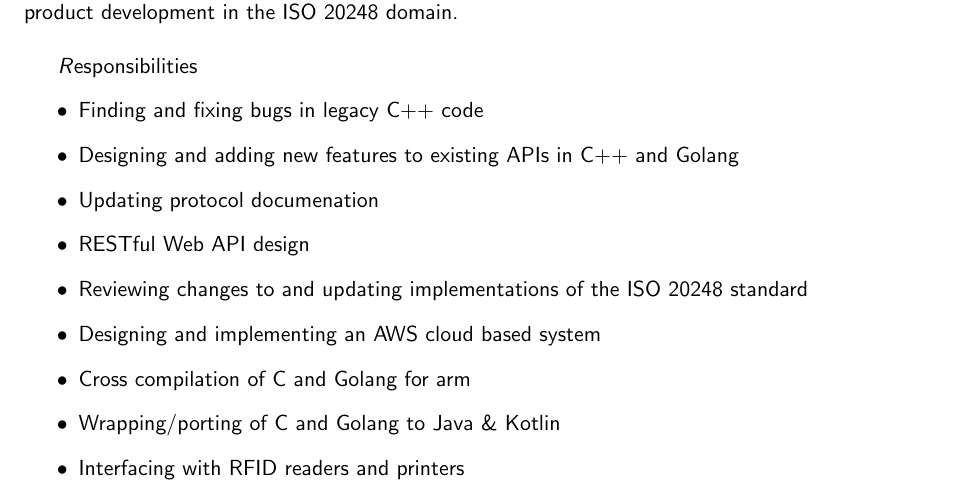
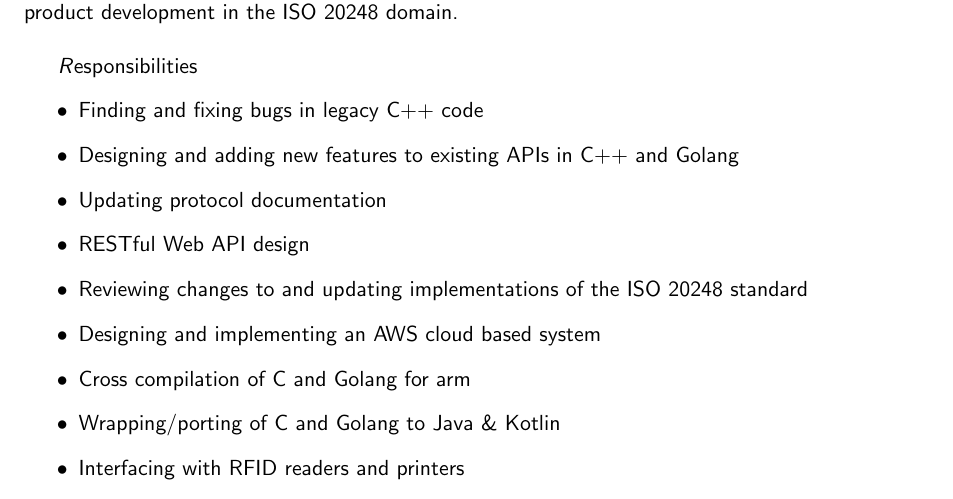
Before and after one commit to bfjnaude/cv, a LaTeX CV (tex/CV_Francois_Naude.tex): part of page 2 of 3, cut so that both start at the same text. Compiled offline with pdfLaTeX.

Commit message:
Update PDF after fixing typos

```diff
--- a/tex/CV_Francois_Naude.tex
+++ b/tex/CV_Francois_Naude.tex
@@ -61,7 +61,7 @@ Senior Developer at TrueVolve Technologies working on legacy system maintenance
 	\begin{itemize}
 		\item Finding and fixing bugs in legacy C++ code
 		\item Designing and adding new features to existing APIs in C++ and Golang
-		\item Updating protocol documenation
+		\item Updating protocol documentation
 		\item RESTful Web API design
 		\item Reviewing changes to and updating implementations of the ISO 20248 standard
 		\item Designing and implementing an AWS cloud based system
```
Also changed, not shown: tex/CV_Francois_Naude.pdf, 1 other file.
